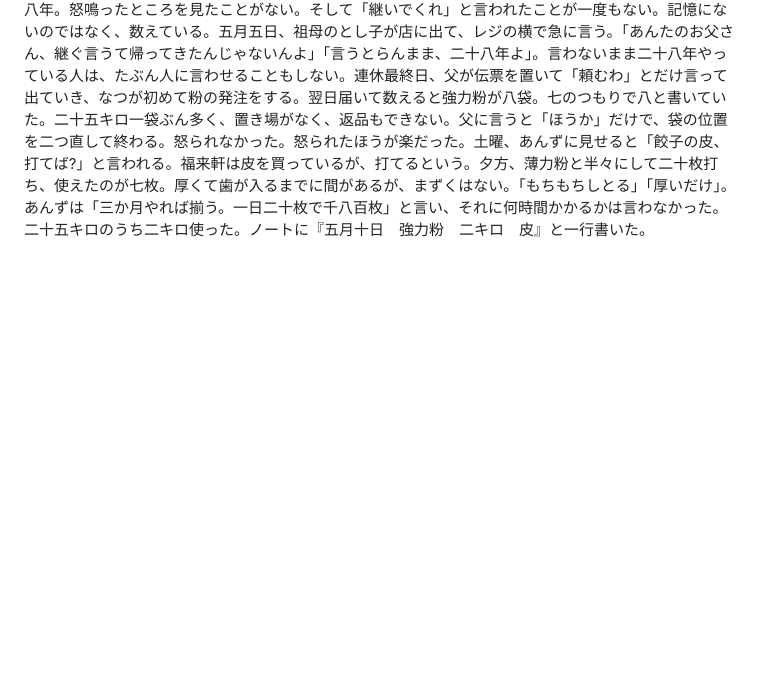
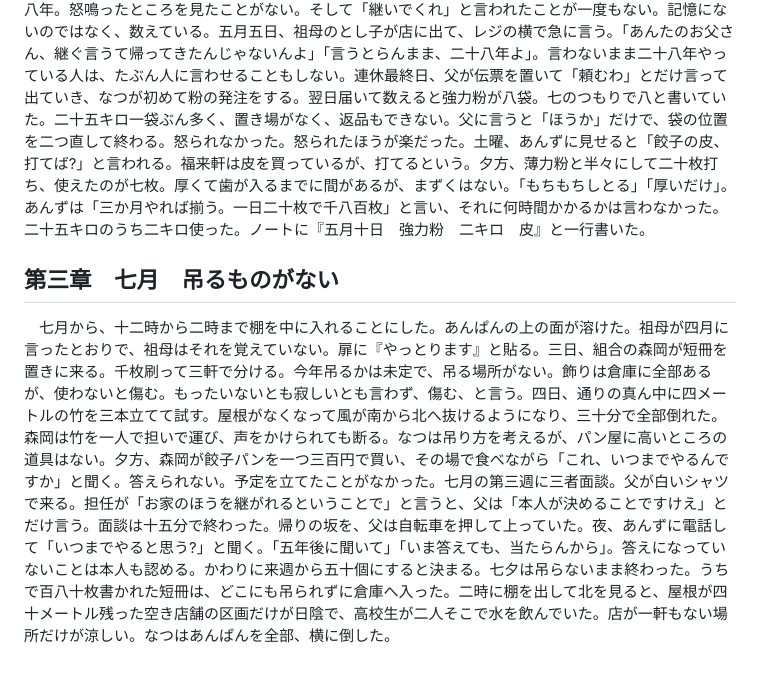
Before and after one commit to shimpseguchi-jpg/tst, a Markdown page: 作品09_一人前/あらすじ記録.md, the part around the change. Drawn GitHub-style; blank space fills up the shorter version.

Commit message:
作品09『一人前』第三章「吊るものがない」を追加
Co-Authored-By: Claude Opus 5 <noreply@anthropic.com>
Claude-Session: https://claude.ai/code/session_01Gi3uhCMvVRpCepC5sZ162o

```diff
--- a/作品09_一人前/あらすじ記録.md
+++ b/作品09_一人前/あらすじ記録.md
@@ -9,3 +9,7 @@
 ## 第二章　五月　三代目
 
 　連休は一年でいちばん忙しい。ドウが百二十から百八十になり、起きるのが四時から三時四十分になる。四時は身体が起きるが、三時四十分は目覚ましで起きる。三日目の朝に舟をこいで生地を一つ潰し、父は「それ、惣菜にする」とだけ言う。父の日下部剛は四十七、三代目。祖父が倒れて十九で継いで二十八年。怒鳴ったところを見たことがない。そして「継いでくれ」と言われたことが一度もない。記憶にないのではなく、数えている。五月五日、祖母のとし子が店に出て、レジの横で急に言う。「あんたのお父さん、継ぐ言うて帰ってきたんじゃないんよ」「言うとらんまま、二十八年よ」。言わないまま二十八年やっている人は、たぶん人に言わせることもしない。連休最終日、父が伝票を置いて「頼むわ」とだけ言って出ていき、なつが初めて粉の発注をする。翌日届いて数えると強力粉が八袋。七のつもりで八と書いていた。二十五キロ一袋ぶん多く、置き場がなく、返品もできない。父に言うと「ほうか」だけで、袋の位置を二つ直して終わる。怒られなかった。怒られたほうが楽だった。土曜、あんずに見せると「餃子の皮、打てば?」と言われる。福来軒は皮を買っているが、打てるという。夕方、薄力粉と半々にして二十枚打ち、使えたのが七枚。厚くて歯が入るまでに間があるが、まずくはない。「もちもちしとる」「厚いだけ」。あんずは「三か月やれば揃う。一日二十枚で千八百枚」と言い、それに何時間かかるかは言わなかった。二十五キロのうち二キロ使った。ノートに『五月十日　強力粉　二キロ　皮』と一行書いた。
+
+## 第三章　七月　吊るものがない
+
+　七月から、十二時から二時まで棚を中に入れることにした。あんぱんの上の面が溶けた。祖母が四月に言ったとおりで、祖母はそれを覚えていない。扉に『やっとります』と貼る。三日、組合の森岡が短冊を置きに来る。千枚刷って三軒で分ける。今年吊るかは未定で、吊る場所がない。飾りは倉庫に全部あるが、使わないと傷む。もったいないとも寂しいとも言わず、傷む、と言う。四日、通りの真ん中に四メートルの竹を三本立てて試す。屋根がなくなって風が南から北へ抜けるようになり、三十分で全部倒れた。森岡は竹を一人で担いで運び、声をかけられても断る。なつは吊り方を考えるが、パン屋に高いところの道具はない。夕方、森岡が餃子パンを一つ三百円で買い、その場で食べながら「これ、いつまでやるんですか」と聞く。答えられない。予定を立てたことがなかった。七月の第三週に三者面談。父が白いシャツで来る。担任が「お家のほうを継がれるということで」と言うと、父は「本人が決めることですけえ」とだけ言う。面談は十五分で終わった。帰りの坂を、父は自転車を押して上っていた。夜、あんずに電話して「いつまでやると思う?」と聞く。「五年後に聞いて」「いま答えても、当たらんから」。答えになっていないことは本人も認める。かわりに来週から五十個にすると決まる。七夕は吊らないまま終わった。うちで百八十枚書かれた短冊は、どこにも吊られずに倉庫へ入った。二時に棚を出して北を見ると、屋根が四十メートル残った空き店舗の区画だけが日陰で、高校生が二人そこで水を飲んでいた。店が一軒もない場所だけが涼しい。なつはあんぱんを全部、横に倒した。
```
Also changed, not shown: 作品09_一人前/03章.md (added, +155 -0 lines).
